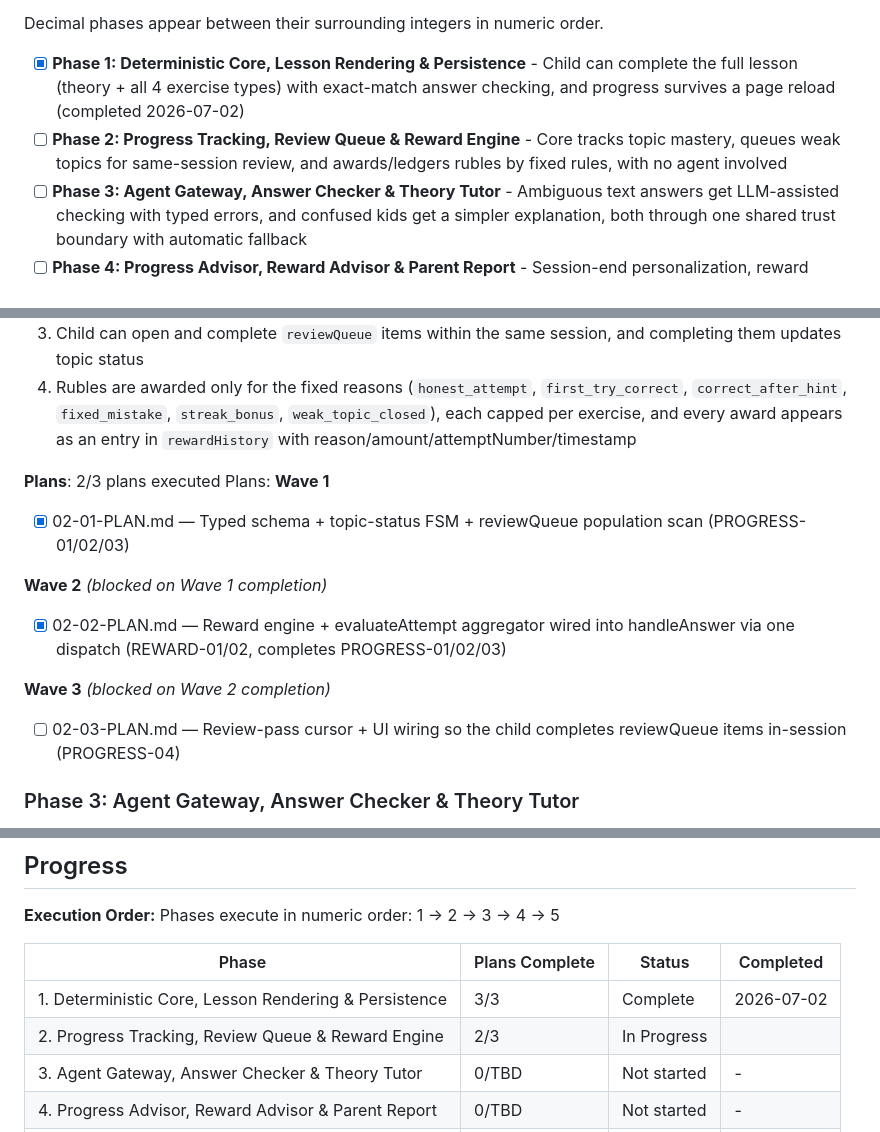
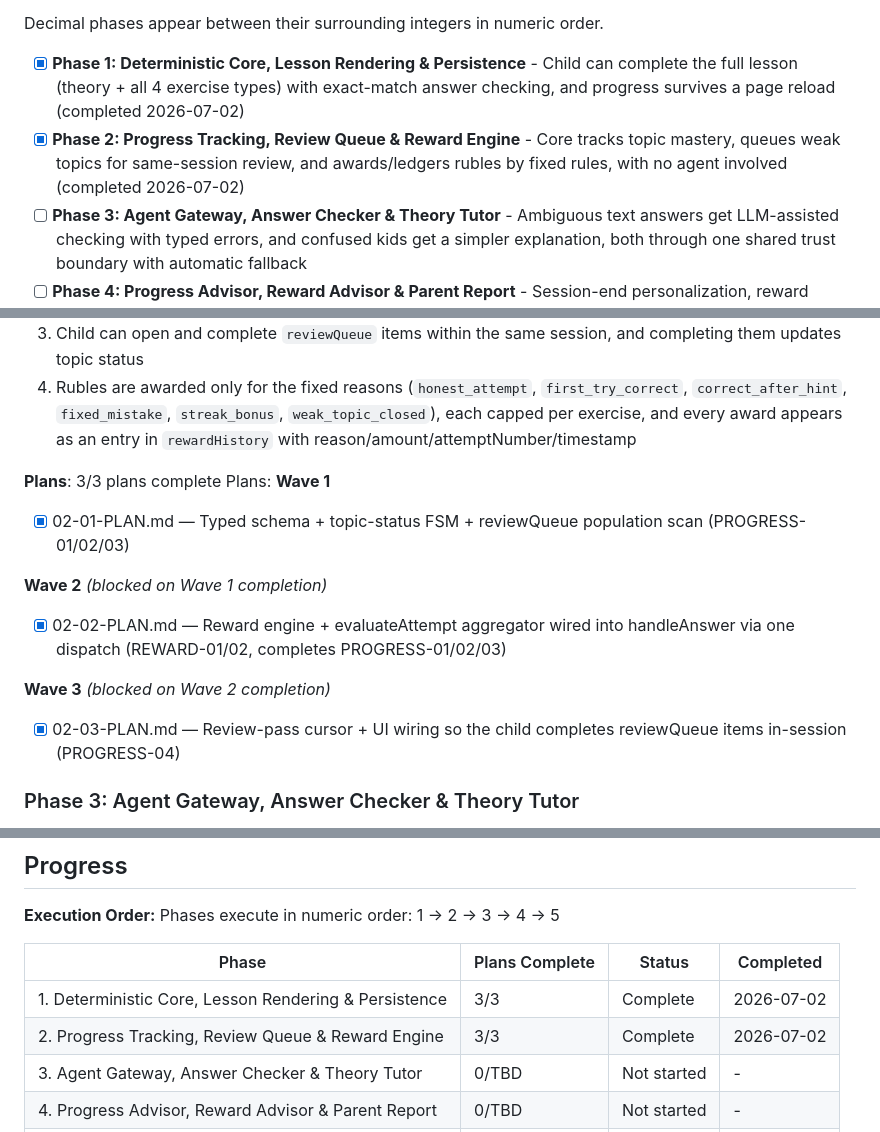
Before and after one commit to Vsevolod-Rusinskiy/english-quest-gsd, a Markdown page: .planning/ROADMAP.md, 3 parts joined by grey strips. GitHub-like rendering.

Commit message:
docs(phase-2): update tracking after wave 3

```diff
--- a/.planning/ROADMAP.md
+++ b/.planning/ROADMAP.md
@@ -14,7 +14,7 @@ English Quest ships as five phases that build strictly bottom-up: a deterministi
 Decimal phases appear between their surrounding integers in numeric order.
 
 - [x] **Phase 1: Deterministic Core, Lesson Rendering & Persistence** - Child can complete the full lesson (theory + all 4 exercise types) with exact-match answer checking, and progress survives a page reload (completed 2026-07-02)
-- [ ] **Phase 2: Progress Tracking, Review Queue & Reward Engine** - Core tracks topic mastery, queues weak topics for same-session review, and awards/ledgers rubles by fixed rules, with no agent involved
+- [x] **Phase 2: Progress Tracking, Review Queue & Reward Engine** - Core tracks topic mastery, queues weak topics for same-session review, and awards/ledgers rubles by fixed rules, with no agent involved (completed 2026-07-02)
 - [ ] **Phase 3: Agent Gateway, Answer Checker & Theory Tutor** - Ambiguous text answers get LLM-assisted checking with typed errors, and confused kids get a simpler explanation, both through one shared trust boundary with automatic fallback
 - [ ] **Phase 4: Progress Advisor, Reward Advisor & Parent Report** - Session-end personalization, reward praise text, and the parent report all work through the same gateway with core-enforced guardrails and template fallback
 - [ ] **Phase 5: Kid-Friendly Visual Design** - The lesson experience looks and feels like a bright, blocky, Roblox-inspired kids' app
@@ -61,7 +61,7 @@ Plans:
   3. Child can open and complete `reviewQueue` items within the same session, and completing them updates topic status
   4. Rubles are awarded only for the fixed reasons (`honest_attempt`, `first_try_correct`, `correct_after_hint`, `fixed_mistake`, `streak_bonus`, `weak_topic_closed`), each capped per exercise, and every award appears as an entry in `rewardHistory` with reason/amount/attemptNumber/timestamp
 
-**Plans**: 2/3 plans executed
+**Plans**: 3/3 plans complete
 Plans:
 **Wave 1**
 
@@ -73,7 +73,7 @@ Plans:
 
 **Wave 3** *(blocked on Wave 2 completion)*
 
-- [ ] 02-03-PLAN.md — Review-pass cursor + UI wiring so the child completes reviewQueue items in-session (PROGRESS-04)
+- [x] 02-03-PLAN.md — Review-pass cursor + UI wiring so the child completes reviewQueue items in-session (PROGRESS-04)
 
 ### Phase 3: Agent Gateway, Answer Checker & Theory Tutor
 
@@ -129,7 +129,7 @@ Phases execute in numeric order: 1 → 2 → 3 → 4 → 5
 | Phase | Plans Complete | Status | Completed |
 |-------|----------------|--------|-----------|
 | 1. Deterministic Core, Lesson Rendering & Persistence | 3/3 | Complete    | 2026-07-02 |
-| 2. Progress Tracking, Review Queue & Reward Engine | 2/3 | In Progress|  |
+| 2. Progress Tracking, Review Queue & Reward Engine | 3/3 | Complete   | 2026-07-02 |
 | 3. Agent Gateway, Answer Checker & Theory Tutor | 0/TBD | Not started | - |
 | 4. Progress Advisor, Reward Advisor & Parent Report | 0/TBD | Not started | - |
 | 5. Kid-Friendly Visual Design | 0/TBD | Not started | - |
```
